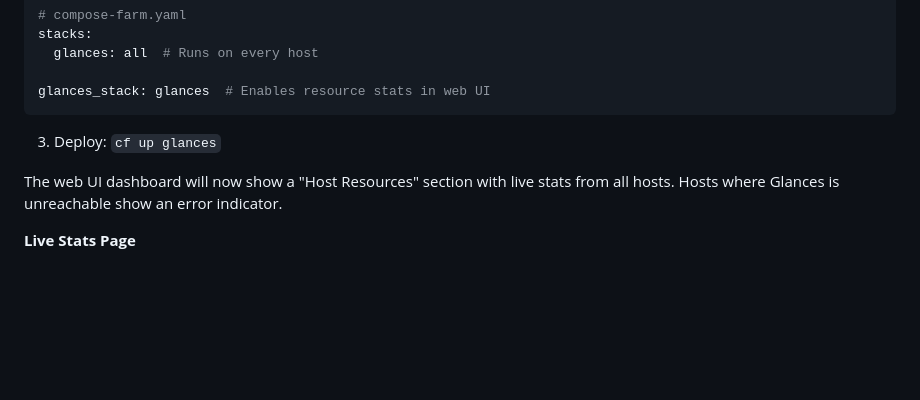
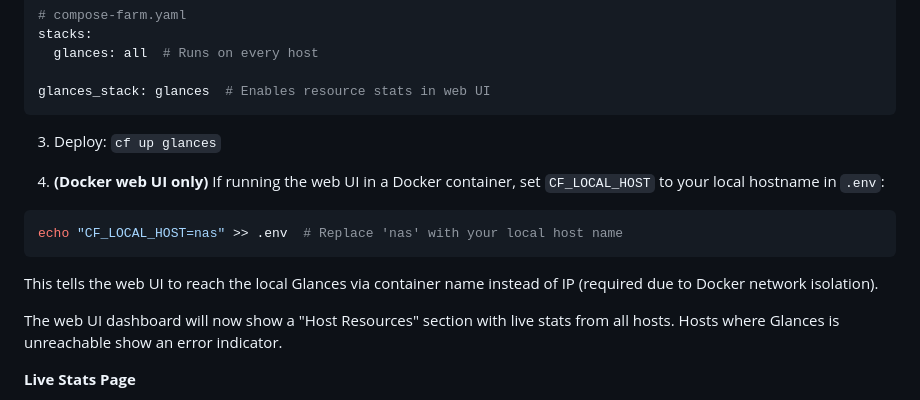
Before and after one commit to basnijholt/compose-farm, a Markdown page: README.md, the part around the change. GitHub-like rendering; blank space fills up the shorter version.

Commit message:
docs: Add CF_LOCAL_HOST to Glances setup instructions

````diff
--- a/README.md
+++ b/README.md
@@ -1363,6 +1363,14 @@ glances_stack: glances  # Enables resource stats in web UI
 
 3. Deploy: `cf up glances`
 
+4. **(Docker web UI only)** If running the web UI in a Docker container, set `CF_LOCAL_HOST` to your local hostname in `.env`:
+
+```bash
+echo "CF_LOCAL_HOST=nas" >> .env  # Replace 'nas' with your local host name
+```
+
+This tells the web UI to reach the local Glances via container name instead of IP (required due to Docker network isolation).
+
 The web UI dashboard will now show a "Host Resources" section with live stats from all hosts. Hosts where Glances is unreachable show an error indicator.
 
 **Live Stats Page**
````
